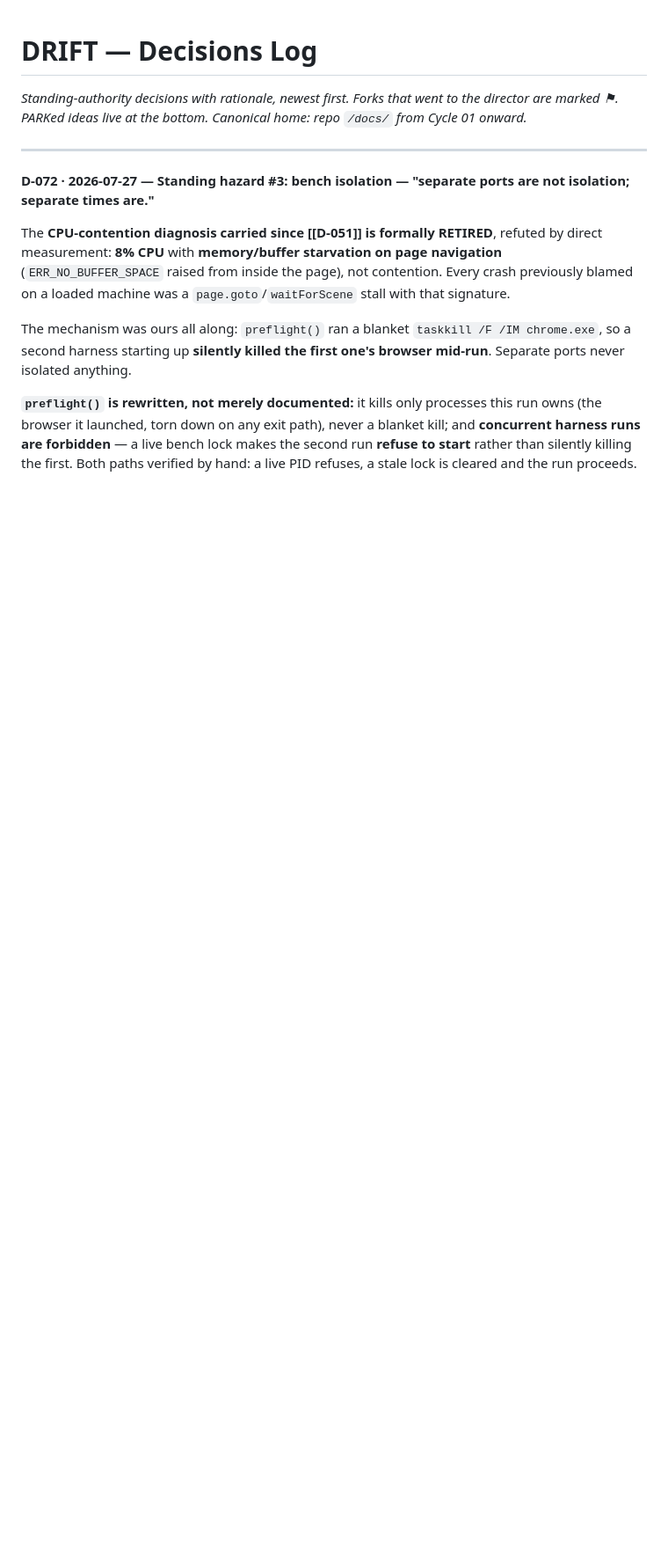
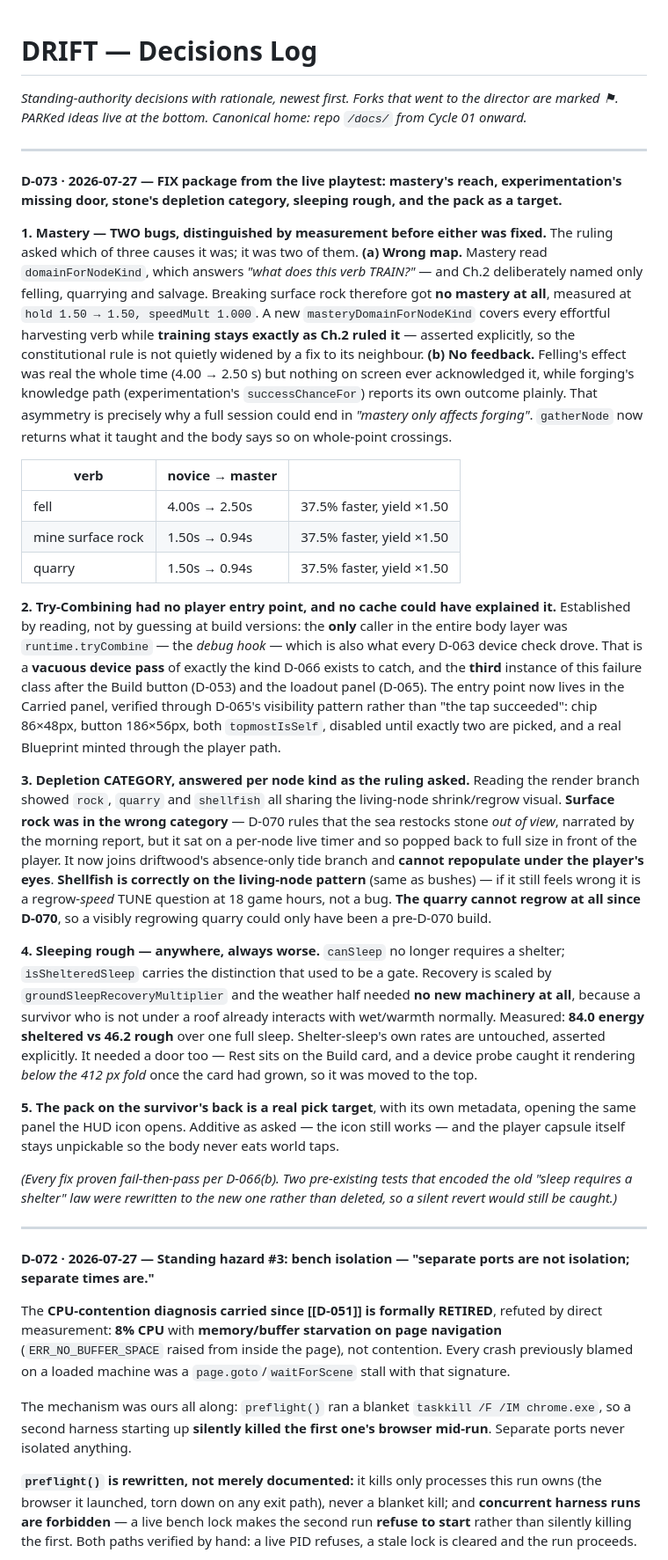
Before and after one commit to karimfz007/drift, a Markdown page: docs/drift_decisions_log.md, the part around the change. Shown at 88% size. Drawn GitHub-style; blank space fills up the shorter version.

Commit message:
D-073: FIX package ledger entry
Co-Authored-By: Claude Opus 5 <noreply@anthropic.com>

```diff
--- a/docs/drift_decisions_log.md
+++ b/docs/drift_decisions_log.md
@@ -1,5 +1,27 @@
 # DRIFT — Decisions Log
 *Standing-authority decisions with rationale, newest first. Forks that went to the director are marked ⚑. PARKed ideas live at the bottom. Canonical home: repo `/docs/` from Cycle 01 onward.*
+
+---
+
+**D-073 · 2026-07-27 — FIX package from the live playtest: mastery's reach, experimentation's missing door, stone's depletion category, sleeping rough, and the pack as a target.**
+
+**1. Mastery — TWO bugs, distinguished by measurement before either was fixed.** The ruling asked which of three causes it was; it was two of them. **(a) Wrong map.** Mastery read `domainForNodeKind`, which answers *"what does this verb TRAIN?"* — and Ch.2 deliberately named only felling, quarrying and salvage. Breaking surface rock therefore got **no mastery at all**, measured at `hold 1.50 → 1.50, speedMult 1.000`. A new `masteryDomainForNodeKind` covers every effortful harvesting verb while **training stays exactly as Ch.2 ruled it** — asserted explicitly, so the constitutional rule is not quietly widened by a fix to its neighbour. **(b) No feedback.** Felling's effect was real the whole time (4.00 → 2.50 s) but nothing on screen ever acknowledged it, while forging's knowledge path (experimentation's `successChanceFor`) reports its own outcome plainly. That asymmetry is precisely why a full session could end in *"mastery only affects forging"*. `gatherNode` now returns what it taught and the body says so on whole-point crossings.
+
+| verb | novice → master | |
+|---|---|---|
+| fell | 4.00s → 2.50s | 37.5% faster, yield ×1.50 |
+| mine surface rock | 1.50s → 0.94s | 37.5% faster, yield ×1.50 |
+| quarry | 1.50s → 0.94s | 37.5% faster, yield ×1.50 |
+
+**2. Try-Combining had no player entry point, and no cache could have explained it.** Established by reading, not by guessing at build versions: the **only** caller in the entire body layer was `runtime.tryCombine` — the *debug hook* — which is also what every D-063 device check drove. That is a **vacuous device pass** of exactly the kind D-066 exists to catch, and the **third** instance of this failure class after the Build button (D-053) and the loadout panel (D-065). The entry point now lives in the Carried panel, verified through D-065's visibility pattern rather than "the tap succeeded": chip 86×48px, button 186×56px, both `topmostIsSelf`, disabled until exactly two are picked, and a real Blueprint minted through the player path.
+
+**3. Depletion CATEGORY, answered per node kind as the ruling asked.** Reading the render branch showed `rock`, `quarry` and `shellfish` all sharing the living-node shrink/regrow visual. **Surface rock was in the wrong category** — D-070 rules that the sea restocks stone *out of view*, narrated by the morning report, but it sat on a per-node live timer and so popped back to full size in front of the player. It now joins driftwood's absence-only tide branch and **cannot repopulate under the player's eyes**. **Shellfish is correctly on the living-node pattern** (same as bushes) — if it still feels wrong it is a regrow-*speed* TUNE question at 18 game hours, not a bug. **The quarry cannot regrow at all since D-070**, so a visibly regrowing quarry could only have been a pre-D-070 build.
+
+**4. Sleeping rough — anywhere, always worse.** `canSleep` no longer requires a shelter; `isShelteredSleep` carries the distinction that used to be a gate. Recovery is scaled by `groundSleepRecoveryMultiplier` and the weather half needed **no new machinery at all**, because a survivor who is not under a roof already interacts with wet/warmth normally. Measured: **84.0 energy sheltered vs 46.2 rough** over one full sleep. Shelter-sleep's own rates are untouched, asserted explicitly. It needed a door too — Rest sits on the Build card, and a device probe caught it rendering *below the 412 px fold* once the card had grown, so it was moved to the top.
+
+**5. The pack on the survivor's back is a real pick target**, with its own metadata, opening the same panel the HUD icon opens. Additive as asked — the icon still works — and the player capsule itself stays unpickable so the body never eats world taps.
+
+*(Every fix proven fail-then-pass per D-066(b). Two pre-existing tests that encoded the old "sleep requires a shelter" law were rewritten to the new one rather than deleted, so a silent revert would still be caught.)*
 
 ---
 
```
